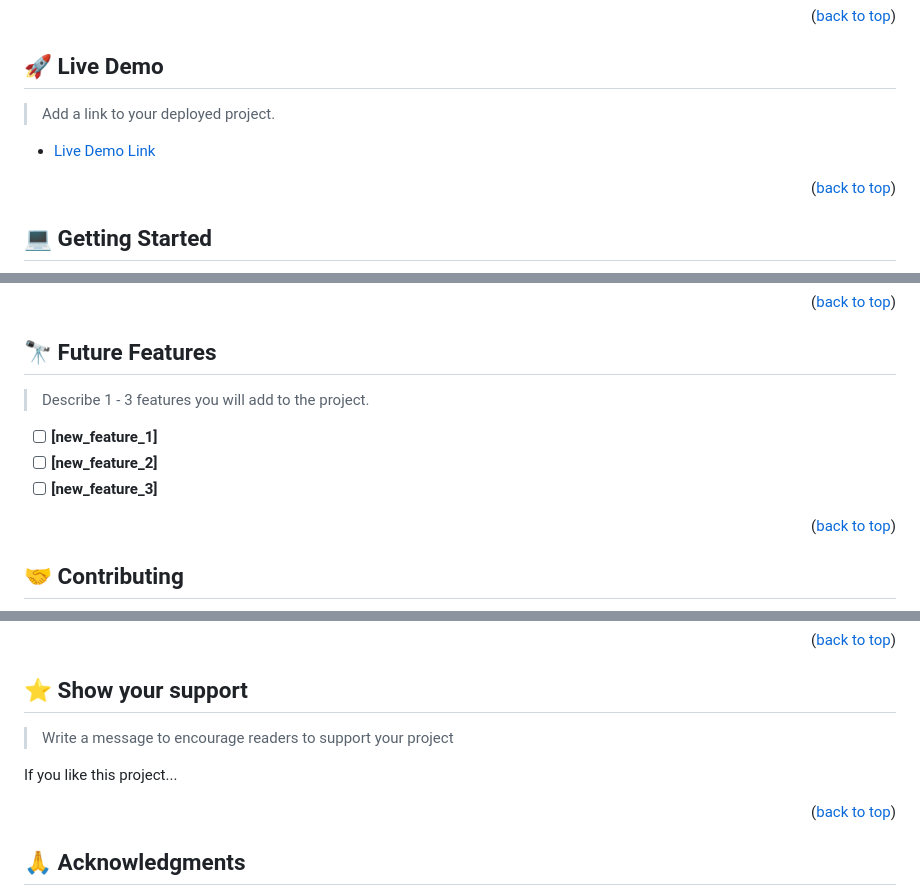
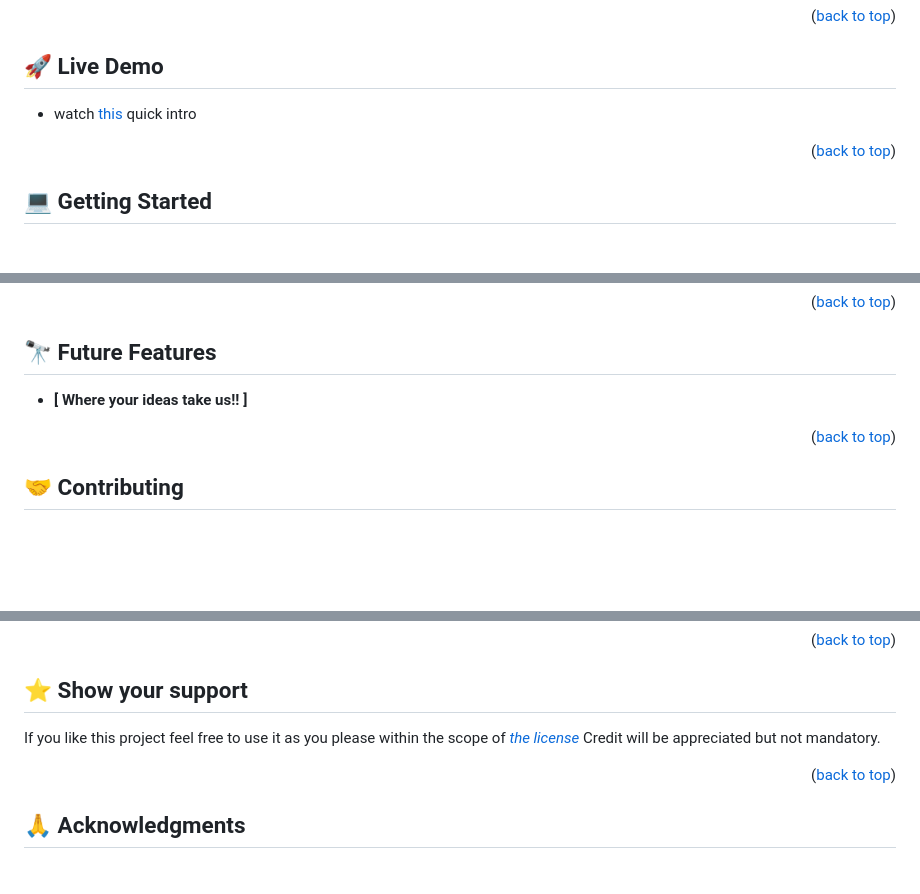
Before and after one commit to danielochuba/Group-capstone, a Markdown page: README.md, 3 parts joined by grey strips. Drawn GitHub-style; blank space fills up the shorter version.

```diff
--- a/README.md
+++ b/README.md
@@ -110,8 +61,7 @@ After you're finished please remove all the comments and instructions!
 ## 🚀 Live Demo <a name="live-demo"></a>
 
-> Add a link to your deployed project.
-
-- [Live Demo Link](https://google.com)
+- watch [this](https://jhggj/share/live)
+quick intro
 
 <p align="right">(<a href="#readme-top">back to top</a>)</p>
 
@@ -224,9 +126,5 @@ Example:
 ## 🔭 Future Features <a name="future-features"></a>
 
-> Describe 1 - 3 features you will add to the project.
-
-- [ ] **[new_feature_1]**
-- [ ] **[new_feature_2]**
-- [ ] **[new_feature_3]**
+- **[ Where your ideas take us!! ]**
 
 <p align="right">(<a href="#readme-top">back to top</a>)</p>
@@ -246,8 +142,7 @@ Feel free to check the [issues page](../../issues/).
 ## ⭐️ Show your support <a name="support"></a>
 
-> Write a message to encourage readers to support your project
-
-If you like this project...
+If you like this project feel free to use it as you please within the scope of
+_[the license](./LICENSE)_ Credit will be appreciated but not mandatory.
 
 <p align="right">(<a href="#readme-top">back to top</a>)</p>
 
```
Also changed, not shown: other parts of README.md (+47 -162 lines).
